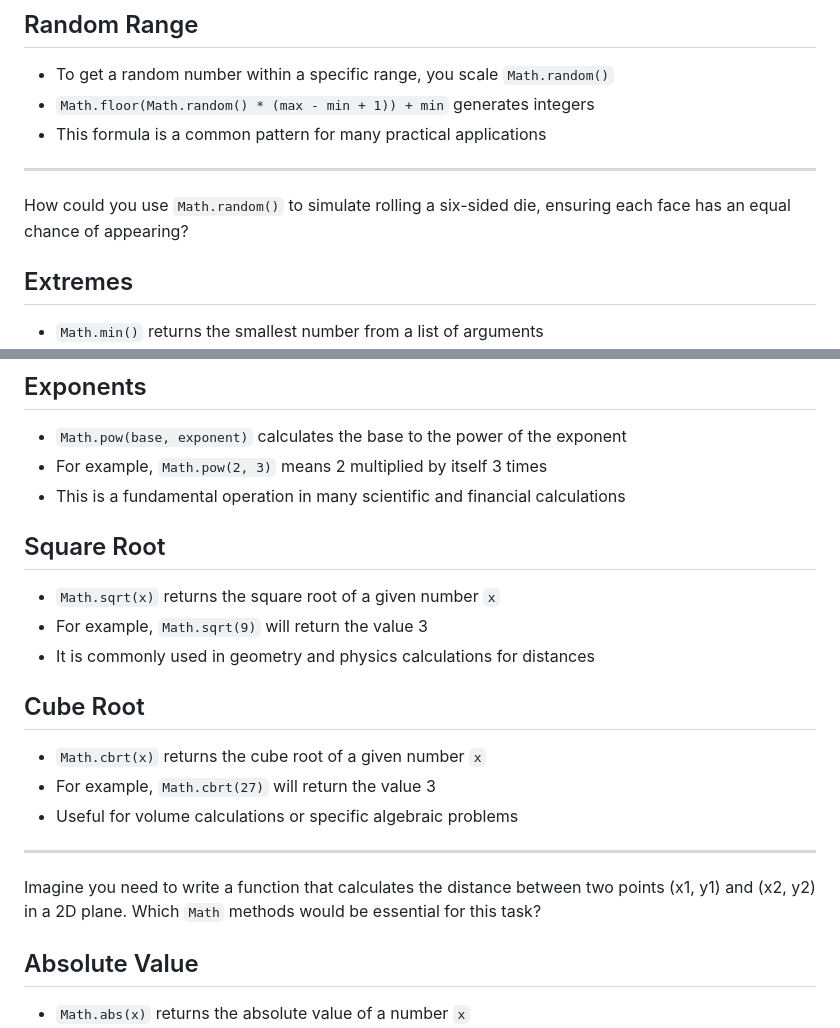
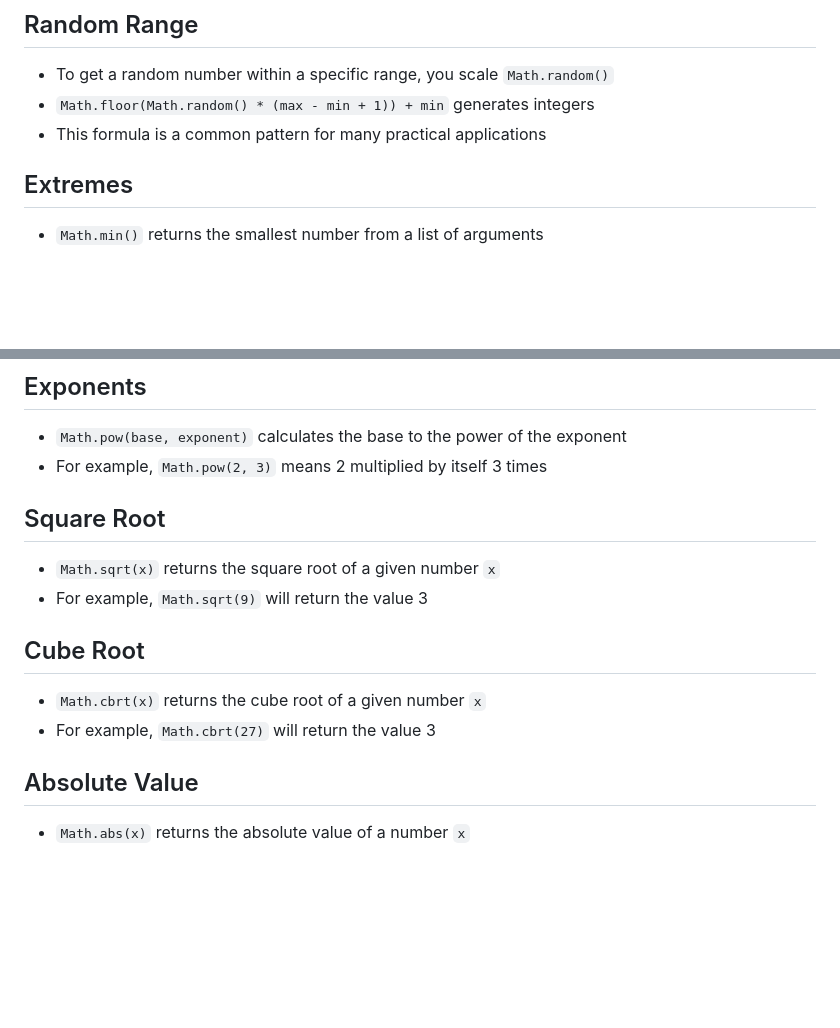
Before and after one commit to jncraton/web-apps-cpsc2330, a Markdown page: lectures/20-math.md, 2 parts joined by grey strips. GitHub-like rendering; blank space fills up the shorter version.

```diff
--- a/lectures/20-math.md
+++ b/lectures/20-math.md
@@ -67,10 +56,6 @@ What will `Math.round(4.4)`, `Math.floor(4.9)`, `Math.ceil(4.1)`, and `Math.trun
 - `Math.floor(Math.random() * (max - min + 1)) + min` generates integers
 - This formula is a common pattern for many practical applications
 
----
-
-How could you use `Math.random()` to simulate rolling a six-sided die, ensuring each face has an equal chance of appearing?
-
 ## Extremes
 
 - `Math.min()` returns the smallest number from a list of arguments
@@ -87,23 +72,16 @@ How could you use `Math.random()` to simulate rolling a six-sided die, ensuring
 
 - `Math.pow(base, exponent)` calculates the base to the power of the exponent
 - For example, `Math.pow(2, 3)` means 2 multiplied by itself 3 times
-- This is a fundamental operation in many scientific and financial calculations
 
 ## Square Root
 
 - `Math.sqrt(x)` returns the square root of a given number `x`
 - For example, `Math.sqrt(9)` will return the value 3
-- It is commonly used in geometry and physics calculations for distances
 
 ## Cube Root
 
 - `Math.cbrt(x)` returns the cube root of a given number `x`
 - For example, `Math.cbrt(27)` will return the value 3
-- Useful for volume calculations or specific algebraic problems
-
----
-
-Imagine you need to write a function that calculates the distance between two points (x1, y1) and (x2, y2) in a 2D plane. Which `Math` methods would be essential for this task?
 
 ## Absolute Value
 
```
Also changed, not shown: other parts of lectures/20-math.md (+7 -16 lines).
